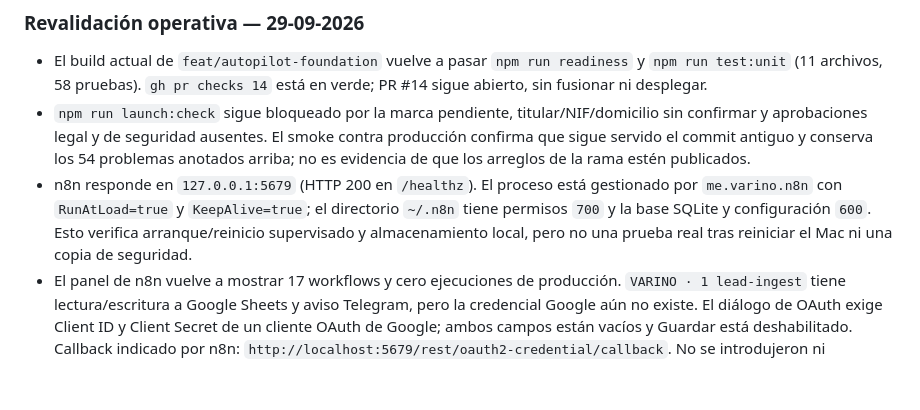
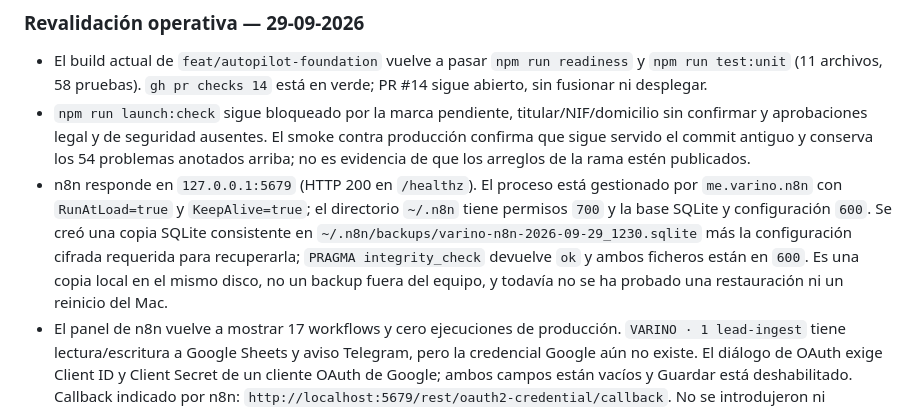
Before and after one commit to jpimasreiser11-gif/pixelsalud, a Markdown page: docs/GO-TO-MARKET-STARTER-2026-09-29.md, the part around the change. Drawn GitHub-style; blank space fills up the shorter version.

Commit message:
docs(ops): record verified n8n backup

```diff
--- a/docs/GO-TO-MARKET-STARTER-2026-09-29.md
+++ b/docs/GO-TO-MARKET-STARTER-2026-09-29.md
@@ -57,7 +57,7 @@ Canales a priorizar mientras tanto: solicitudes entrantes con expectativa de res
 
 - El build actual de `feat/autopilot-foundation` vuelve a pasar `npm run readiness` y `npm run test:unit` (11 archivos, 58 pruebas). `gh pr checks 14` está en verde; PR #14 sigue abierto, sin fusionar ni desplegar.
 - `npm run launch:check` sigue bloqueado por la marca pendiente, titular/NIF/domicilio sin confirmar y aprobaciones legal y de seguridad ausentes. El smoke contra producción confirma que sigue servido el commit antiguo y conserva los 54 problemas anotados arriba; no es evidencia de que los arreglos de la rama estén publicados.
-- n8n responde en `127.0.0.1:5679` (HTTP 200 en `/healthz`). El proceso está gestionado por `me.varino.n8n` con `RunAtLoad=true` y `KeepAlive=true`; el directorio `~/.n8n` tiene permisos `700` y la base SQLite y configuración `600`. Esto verifica arranque/reinicio supervisado y almacenamiento local, pero no una prueba real tras reiniciar el Mac ni una copia de seguridad.
+- n8n responde en `127.0.0.1:5679` (HTTP 200 en `/healthz`). El proceso está gestionado por `me.varino.n8n` con `RunAtLoad=true` y `KeepAlive=true`; el directorio `~/.n8n` tiene permisos `700` y la base SQLite y configuración `600`. Se creó una copia SQLite consistente en `~/.n8n/backups/varino-n8n-2026-09-29_1230.sqlite` más la configuración cifrada requerida para recuperarla; `PRAGMA integrity_check` devuelve `ok` y ambos ficheros están en `600`. Es una copia local en el mismo disco, no un backup fuera del equipo, y todavía no se ha probado una restauración ni un reinicio del Mac.
 - El panel de n8n vuelve a mostrar 17 workflows y cero ejecuciones de producción. `VARINO · 1 lead-ingest` tiene lectura/escritura a Google Sheets y aviso Telegram, pero la credencial Google aún no existe. El diálogo de OAuth exige Client ID y Client Secret de un cliente OAuth de Google; ambos campos están vacíos y Guardar está deshabilitado. Callback indicado por n8n: `http://localhost:5679/rest/oauth2-credential/callback`. No se introdujeron ni solicitaron secretos.
 - `VARINO · 5 nurture-emails` contiene un trigger de 30 minutos y un nodo Gmail send. `VARINO · 11 followup-prospectos` contiene horario L–V 10:00 y nodo Gmail send; el código exige consentimiento registrado con una de dos fuentes de formulario, fecha válida, no estar en Supresión y espera mínima de 4 días. También bloquea todos los envíos si no se configura la identidad del operador, que actualmente está vacía. No se ejecutaron estos flujos.
 - `VARINO · 3 unsub (desactivado)` solo tiene ejecución manual y un aviso Telegram marcado “sin endpoint”; por tanto, no es un flujo de baja accesible para un destinatario. No activar nurture mientras esa baja no esté implementada y probada.
```
